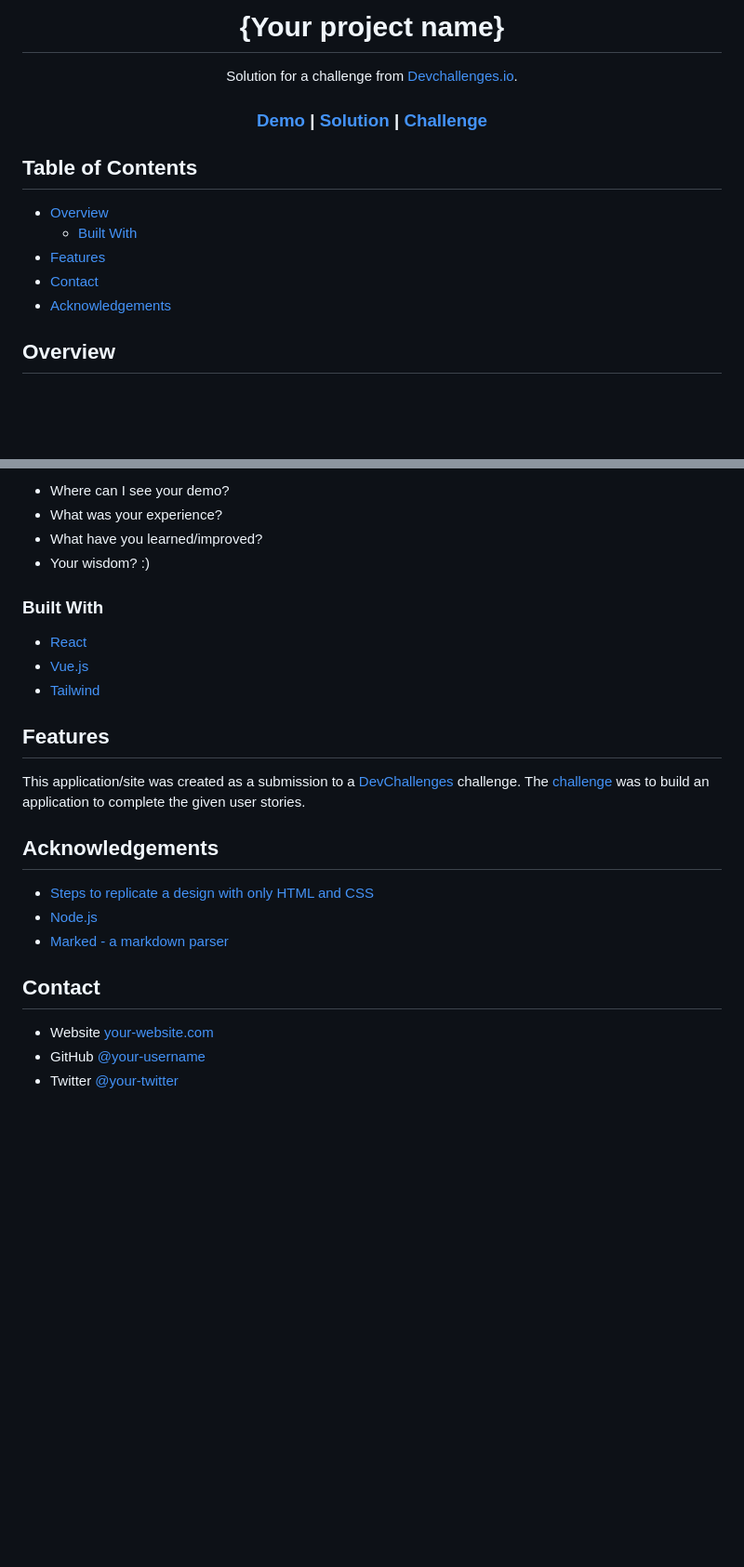
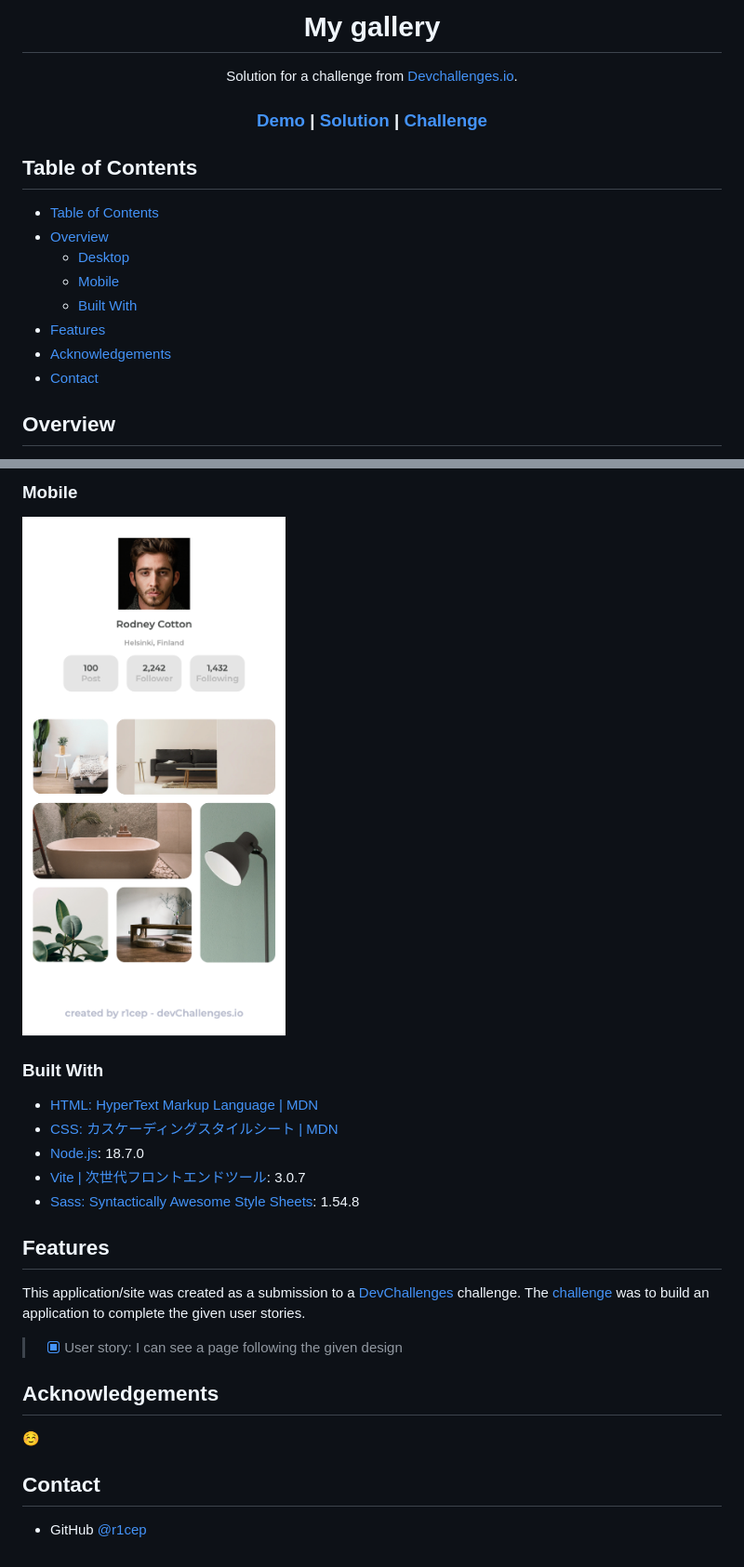
Before and after one commit to r1cep/dev-challenges-my-gallery, a Markdown page: README.md, 2 parts joined by grey strips. Shown: that part at 93% size. GitHub-like rendering; pictures changed too: screenshots/mobile.png (added); blank space fills up the shorter version.

Commit message:
docs: README.md の更新

```diff
--- a/README.md
+++ b/README.md
@@ -1,6 +1,6 @@
 <!-- Please update value in the {}  -->
 
-<h1 align="center">{Your project name}</h1>
+<h1 align="center">My gallery</h1>
 
 <div align="center">
    Solution for a challenge from  <a href="http://devchallenges.io" target="_blank">Devchallenges.io</a>.
@@ -26,11 +26,14 @@
 
 ## Table of Contents
 
+- [Table of Contents](#table-of-contents)
 - [Overview](#overview)
+  - [Desktop](#desktop)
+  - [Mobile](#mobile)
   - [Built With](#built-with)
 - [Features](#features)
+- [Acknowledgements](#acknowledgements)
 - [Contact](#contact)
-- [Acknowledgements](#acknowledgements)
 
 <!-- OVERVIEW -->
 
@@ -42,16 +45,17 @@ Introduce your projects by taking a screenshot or a gif. Try to tell visitors a
 
-- Where can I see your demo?
-- What was your experience?
-- What have you learned/improved?
-- Your wisdom? :)
+### Mobile
+
+![mobile](./screenshots/mobile.png)
 
 ### Built With
 
 <!-- This section should list any major frameworks that you built your project using. Here are a few examples.-->
 
-- [React](https://reactjs.org/)
-- [Vue.js](https://vuejs.org/)
-- [Tailwind](https://tailwindcss.com/)
+- [HTML: HyperText Markup Language | MDN](https://developer.mozilla.org/ja/docs/Web/HTML)
+- [CSS: カスケーディングスタイルシート | MDN](https://developer.mozilla.org/ja/docs/Web/CSS)
+- [Node.js](https://nodejs.org/ja/): 18.7.0
+- [Vite | 次世代フロントエンドツール](https://ja.vitejs.dev/): 3.0.7
+- [Sass: Syntactically Awesome Style Sheets](https://sass-lang.com/): 1.54.8
 
 ## Features
 
@@ -59,17 +63,14 @@ Introduce your projects by taking a screenshot or a gif. Try to tell visitors a
 
 This application/site was created as a submission to a [DevChallenges](https://devchallenges.io/challenges) challenge. The [challenge](https://devchallenges.io/challenges/gcbWLxG6wdennelX7b8I) was to build an application to complete the given user stories.
 
+> - [x] User story: I can see a page following the given design
 
 ## Acknowledgements
 
 <!-- This section should list any articles or add-ons/plugins that helps you to complete the project. This is optional but it will help you in the future. For exmpale -->
 
-- [Steps to replicate a design with only HTML and CSS](https://devchallenges-blogs.web.app/how-to-replicate-design/)
-- [Node.js](https://nodejs.org/)
-- [Marked - a markdown parser](https://github.com/chjj/marked)
+:relaxed:
 
 ## Contact
 
-- Website [your-website.com](https://{your-web-site-link})
-- GitHub [@your-username](https://{github.com/your-usermame})
-- Twitter [@your-twitter](https://{twitter.com/your-username})
+- GitHub [@r1cep](https://github.com/r1cep/dev-challenges-my-gallery)
```
Also changed, not shown: other parts of README.md (+4 -4 lines), 1 other file.
